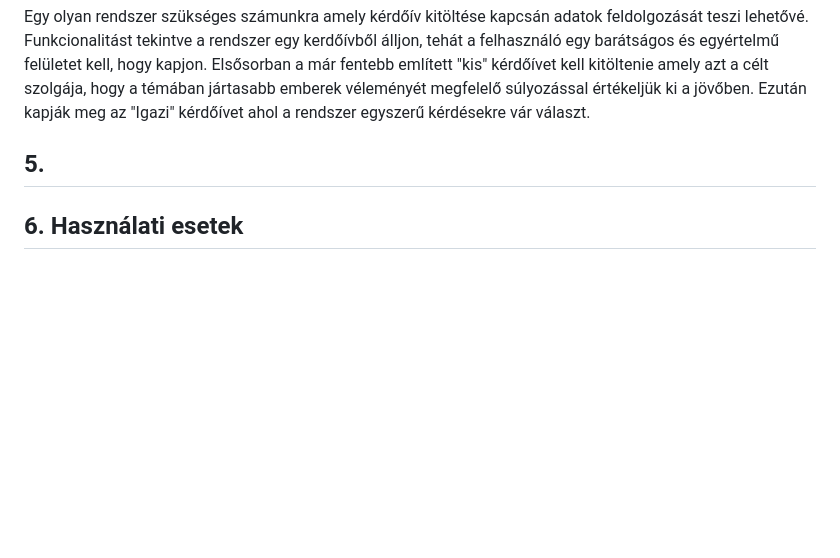
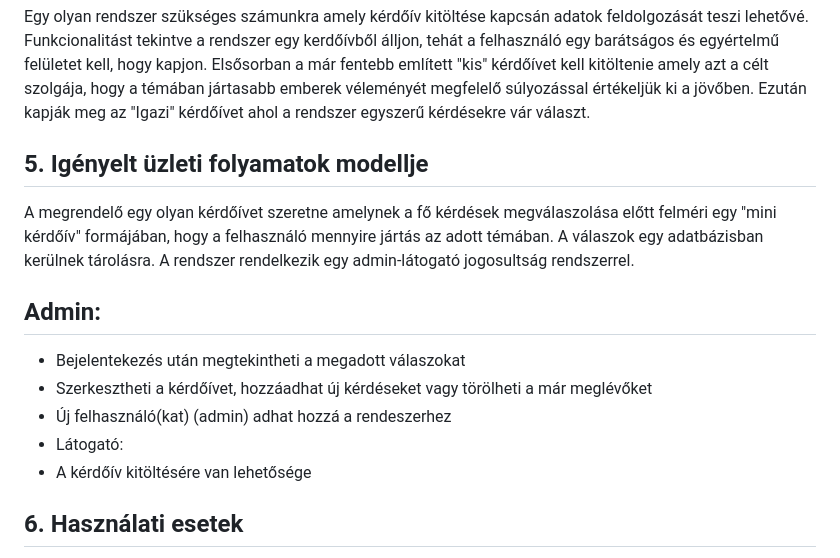
Before and after one commit to 103470/AFP2--h-t-let, a Markdown page: Funkcionális Specifikáció.md, the part around the change. Drawn GitHub-style; blank space fills up the shorter version.

Commit message:
Funk.spec igényelt üzl. foly. megírása

```diff
--- a/Funkcionális Specifikáció.md
+++ b/Funkcionális Specifikáció.md
@@ -19,7 +19,16 @@ A kérdőívek célja, hogy információt gyűjtsön az emberektől az adott té
 
 Egy olyan rendszer szükséges számunkra amely kérdőív kitöltése kapcsán adatok feldolgozását teszi lehetővé. Funkcionalitást tekintve a rendszer egy kerdőívből álljon, tehát a felhasználó egy barátságos és egyértelmű felületet kell, hogy kapjon. Elsősorban a már fentebb említett "kis" kérdőívet kell kitöltenie amely azt a célt szolgája, hogy a témában jártasabb emberek véleményét megfelelő súlyozással értékeljük ki a jövőben. Ezután kapják meg az "Igazi" kérdőívet ahol a rendszer egyszerű kérdésekre vár választ.<br>
 
-## 5.
+## 5. Igényelt üzleti folyamatok modellje
+
+A megrendelő egy olyan kérdőívet szeretne amelynek a fő kérdések megválaszolása előtt felméri egy "mini kérdőív" formájában, hogy a felhasználó mennyire jártás az adott témában. A válaszok egy adatbázisban kerülnek tárolásra. A rendszer rendelkezik egy admin-látogató jogosultság rendszerrel.
+
+## Admin:
+- Bejelentekezés után megtekintheti a megadott válaszokat
+- Szerkesztheti a kérdőívet, hozzáadhat új kérdéseket vagy törölheti a már meglévőket
+- Új felhasználó(kat) (admin) adhat hozzá a rendeszerhez
+- Látogató:
+- A kérdőív kitöltésére van lehetősége
 
 ## 6. Használati esetek
 
```
